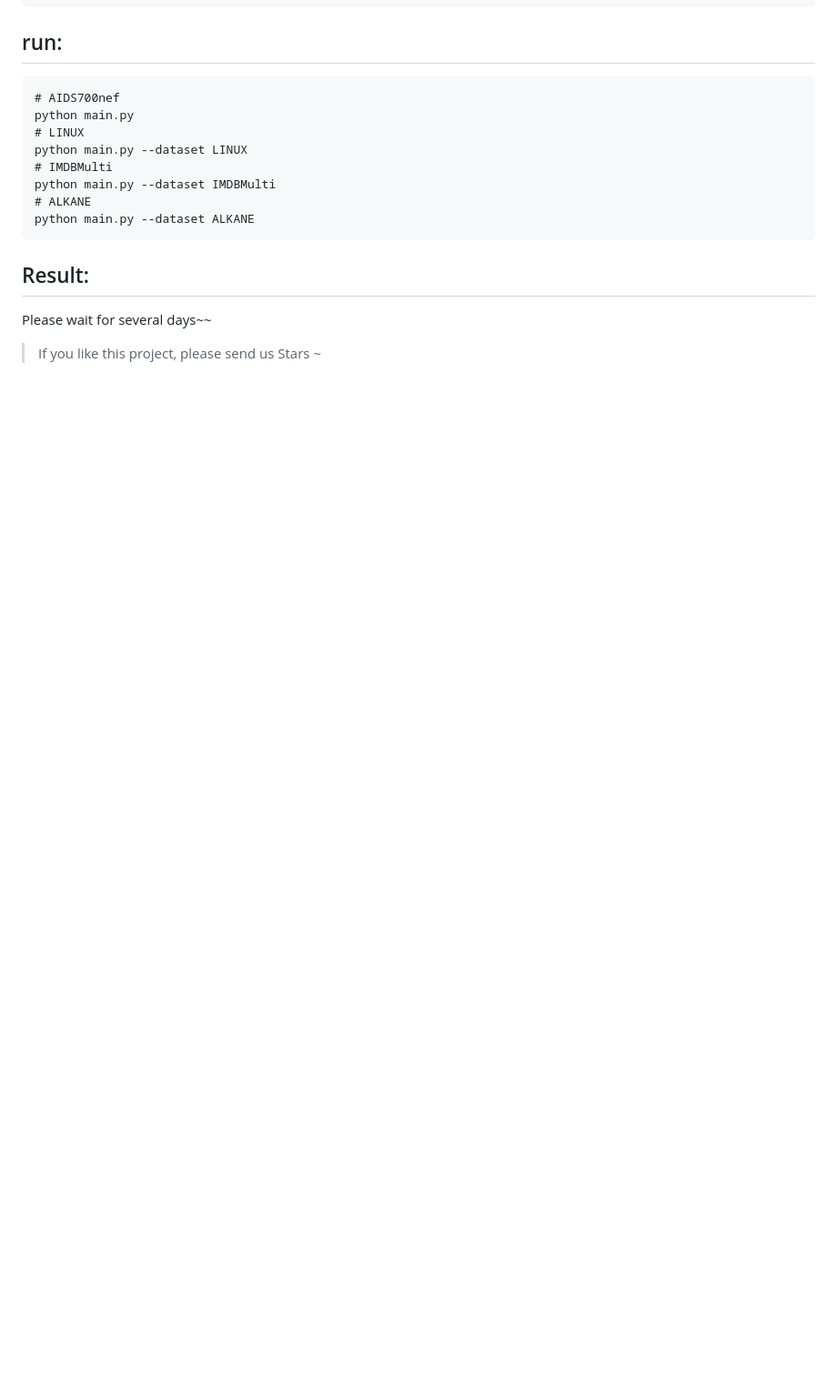
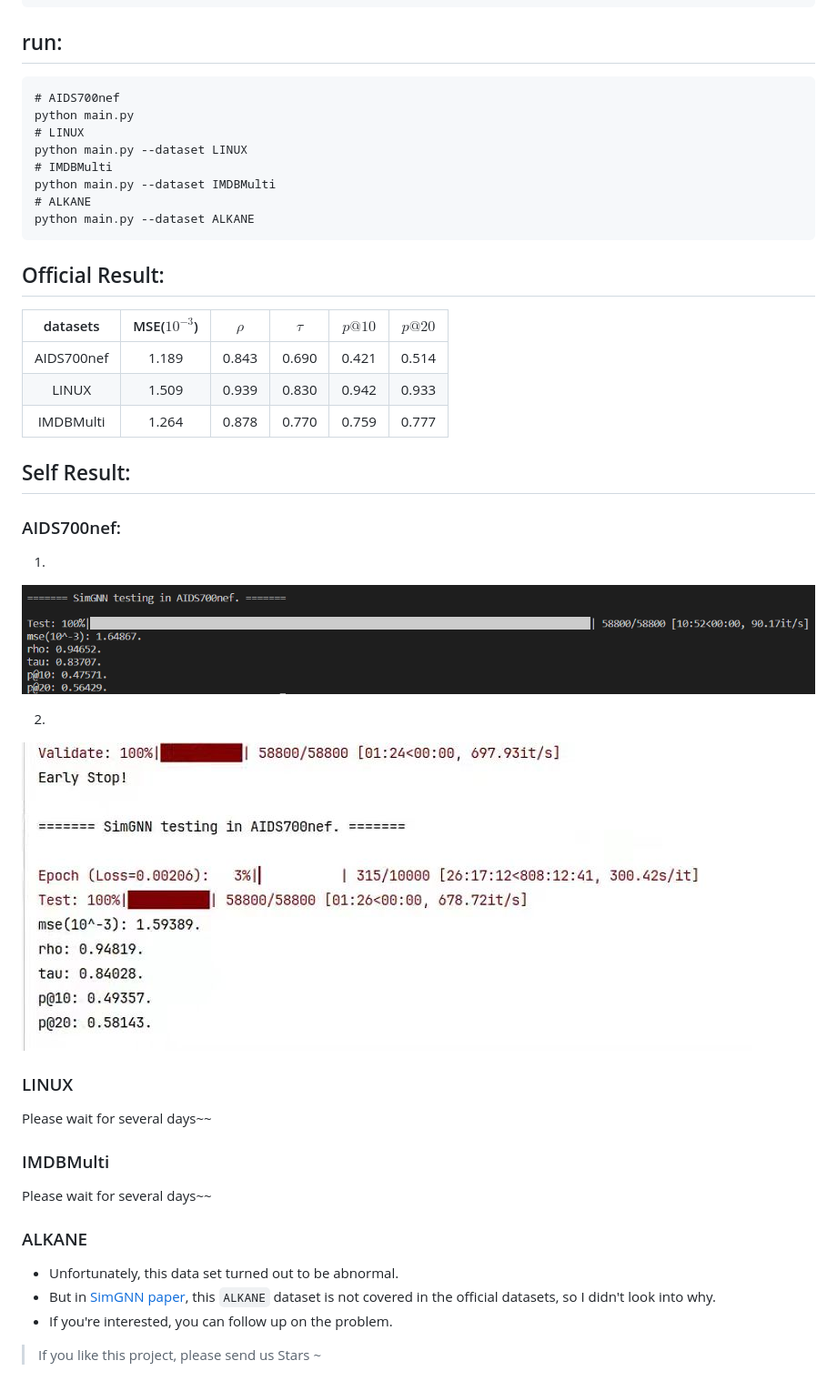
Before and after one commit to Sangs3112/SimGNN, a Markdown page: README_en.md, the part around one of its changes. Shown at 91% size. GitHub-like rendering; pictures changed too: imgs/AIDS700nef_1.png (added), imgs/AIDS700nef_2.png (added); blank space fills up the shorter version.

Commit message:
chore(readme): add the running result about AIDS700nef dataset in README.md

````diff
--- a/README_en.md
+++ b/README_en.md
@@ -62,8 +63,30 @@ python main.py --dataset IMDBMulti
 python main.py --dataset ALKANE
 ```
 
-## Result:
+## Official Result:
+| datasets | MSE($10^{-3}$) | $\rho$ | $\tau$ | $p@10$ | $p@20$ |
+|:----:|:----:|:----:|:----:|:----:|:----:|
+| AIDS700nef | 1.189 | 0.843 | 0.690 | 0.421 | 0.514 |
+| LINUX | 1.509 | 0.939 | 0.830 | 0.942 | 0.933 |
+| IMDBMulti | 1.264 | 0.878 | 0.770 | 0.759 | 0.777 |
+
+## Self Result:
+### AIDS700nef:
+1.
+![AIDS700nef_result_1](./imgs/AIDS700nef_1.png)
+
+2.
+![AIDS700nef_result_2](./imgs/AIDS700nef_2.png)
+
+### LINUX
 Please wait for several days~~
 
+### IMDBMulti
+Please wait for several days~~
+
+### ALKANE
+- Unfortunately, this data set turned out to be abnormal.
+- But in [SimGNN paper](https://arxiv.org/abs/1808.05689), this `ALKANE` dataset is not covered in the official datasets, so I didn't look into why.
+- If you're interested, you can follow up on the problem.
 
 > If you like this project, please send us Stars ~
````
Also changed, not shown: other parts of README_en.md (+2 -1 lines), README.md (+25 -2 lines).
